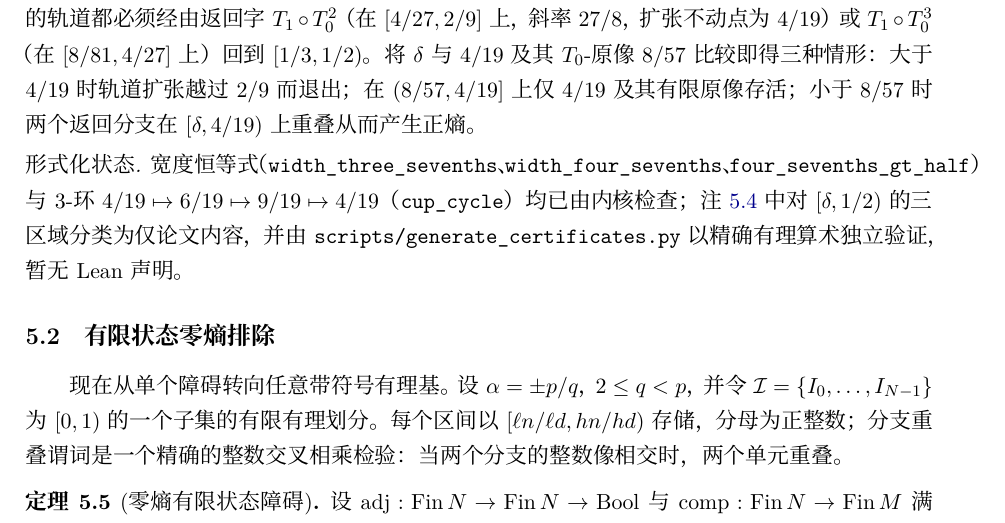
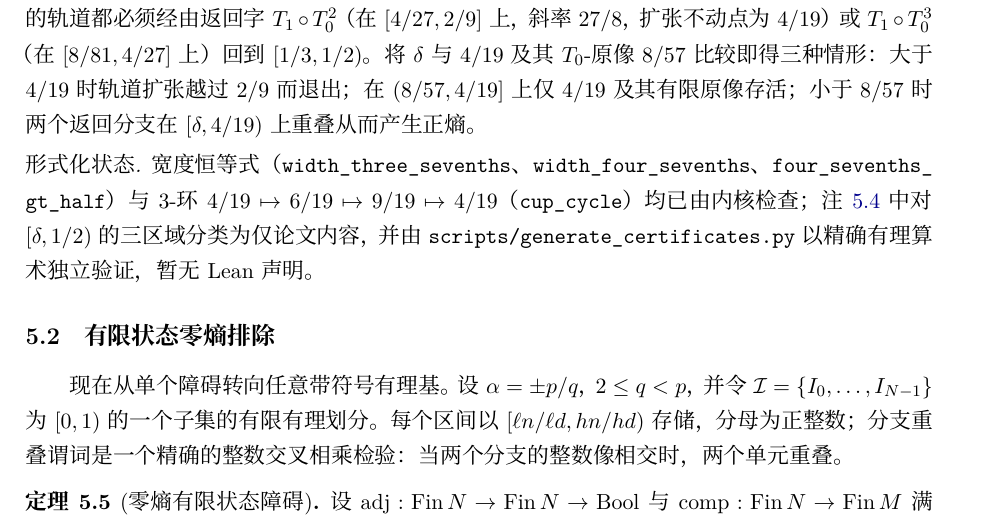
Before and after one commit to 3y3y3y-huaiji/mahler32, a LaTeX paper (papers/main-zh/main.tex): part of page 10 of 14, cut so that both start at the same text. Compiled offline with XeLaTeX.

Commit message:
fix(papers): allow underscore linebreaks in Remark 5.4 status lines

```diff
--- a/papers/main-zh/main.tex
+++ b/papers/main-zh/main.tex
@@ -473,7 +473,7 @@ $q$-收缩与基数计数是精确的。$p$-乘法递推同样是余弦乘积，
 分离出三个区域：$\delta > 4/19$ 在有限步内清空；$8/57 < \delta \le 4/19$ 保留一个有限的零熵存活集，其中包含 $3$-环 $4/19 \mapsto 6/19 \mapsto 9/19 \mapsto 4/19$；$\delta < 8/57$ 通过折叠 $T_{1} \circ T_{0}^{3}$ 把 $[8/81,8/57)$ 映到 $[0,4/19)$ 而获得正熵。事实上，$F = T_{1}$ 将 $[1/3,1/2)$ 映入 $[0,1/4)$，而在 $(2/9,1/4)$ 上返回映射 $T_{1} \circ T_{0}$ 为 $y \mapsto 9y/4 - 1/2 < 1/16 < 8/57$；因此每次 $T_{1}$ 步后，任何留在 $[\delta,1/2)$（$\delta \ge 1/16$）内的轨道都必须经由返回字 $T_{1} \circ T_{0}^{2}$（在 $[4/27,2/9]$ 上，斜率 $27/8$，扩张不动点为 $4/19$）或 $T_{1} \circ T_{0}^{3}$（在 $[8/81,4/27]$ 上）回到 $[1/3,1/2)$。将 $\delta$ 与 $4/19$ 及其 $T_{0}$-原像 $8/57$ 比较即得三种情形：大于 $4/19$ 时轨道扩张越过 $2/9$ 而退出；在 $(8/57,4/19]$ 上仅 $4/19$ 及其有限原像存活；小于 $8/57$ 时两个返回分支在 $[\delta,4/19)$ 上重叠从而产生正熵。
 \end{remark}
 
-\noindent\emph{形式化状态.} 宽度恒等式（\texttt{width\_three\_sevenths}、\texttt{width\_four\_sevenths}、\texttt{four\_sevenths\_gt\_half}）与 $3$-环 $4/19 \mapsto 6/19 \mapsto 9/19 \mapsto 4/19$（\texttt{cup\_cycle}）均已由内核检查；注~\ref{rem:857} 中对 $[\delta,1/2)$ 的三区域分类为仅论文内容，并由 \texttt{scripts/generate\_certificates.py} 以精确有理算术独立验证，暂无 Lean 声明。
+\noindent\emph{形式化状态.} 宽度恒等式（\texttt{width\_\allowbreak three\_\allowbreak sevenths}、\texttt{width\_\allowbreak four\_\allowbreak sevenths}、\texttt{four\_\allowbreak sevenths\_\allowbreak gt\_\allowbreak half}）与 $3$-环 $4/19 \mapsto 6/19 \mapsto 9/19 \mapsto 4/19$（\texttt{cup\_\allowbreak cycle}）均已由内核检查；注~\ref{rem:857} 中对 $[\delta,1/2)$ 的三区域分类为仅论文内容，并由 \texttt{scripts/\allowbreak generate\_\allowbreak certificates.py} 以精确有理算术独立验证，暂无 Lean 声明。
 
 \subsection{有限状态零熵排除}
 
```
Also changed, not shown: papers/main/main.tex (+1 -1 lines).
